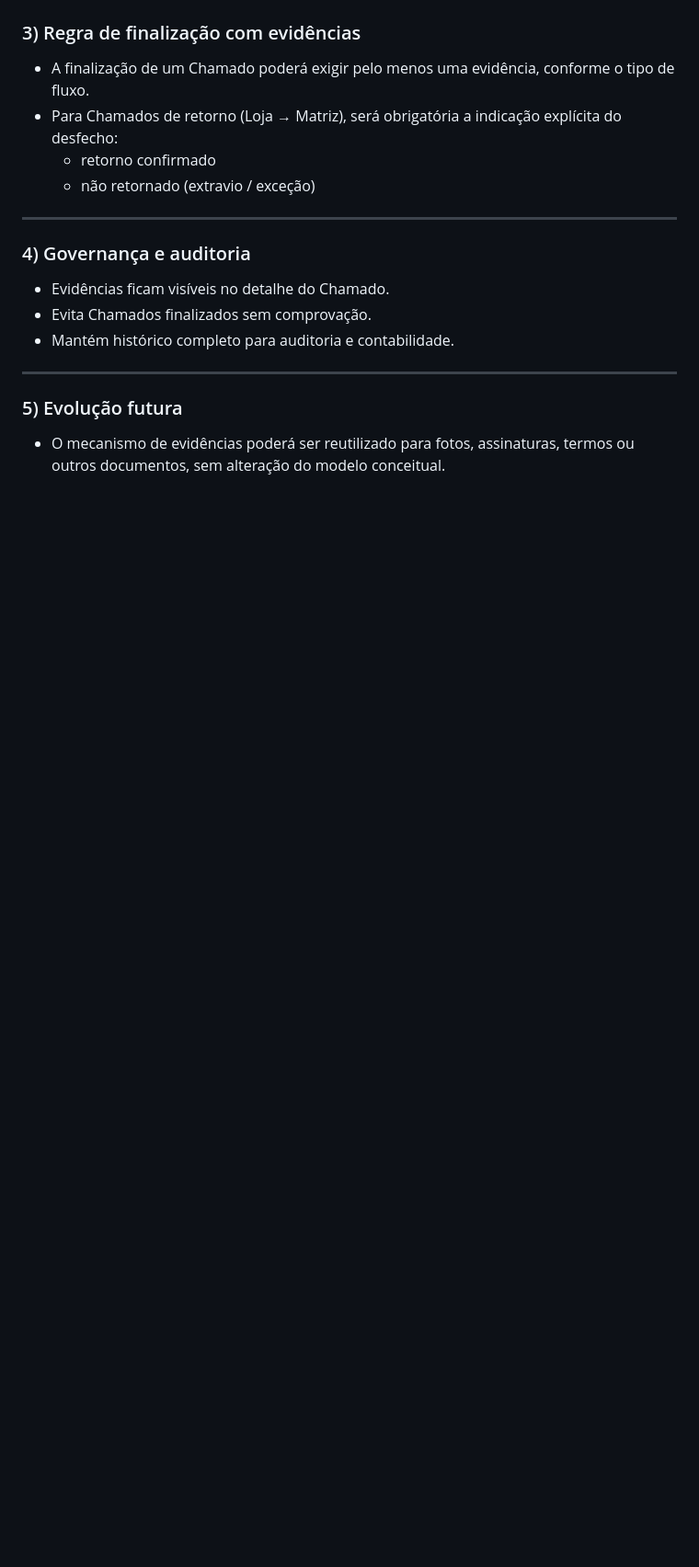
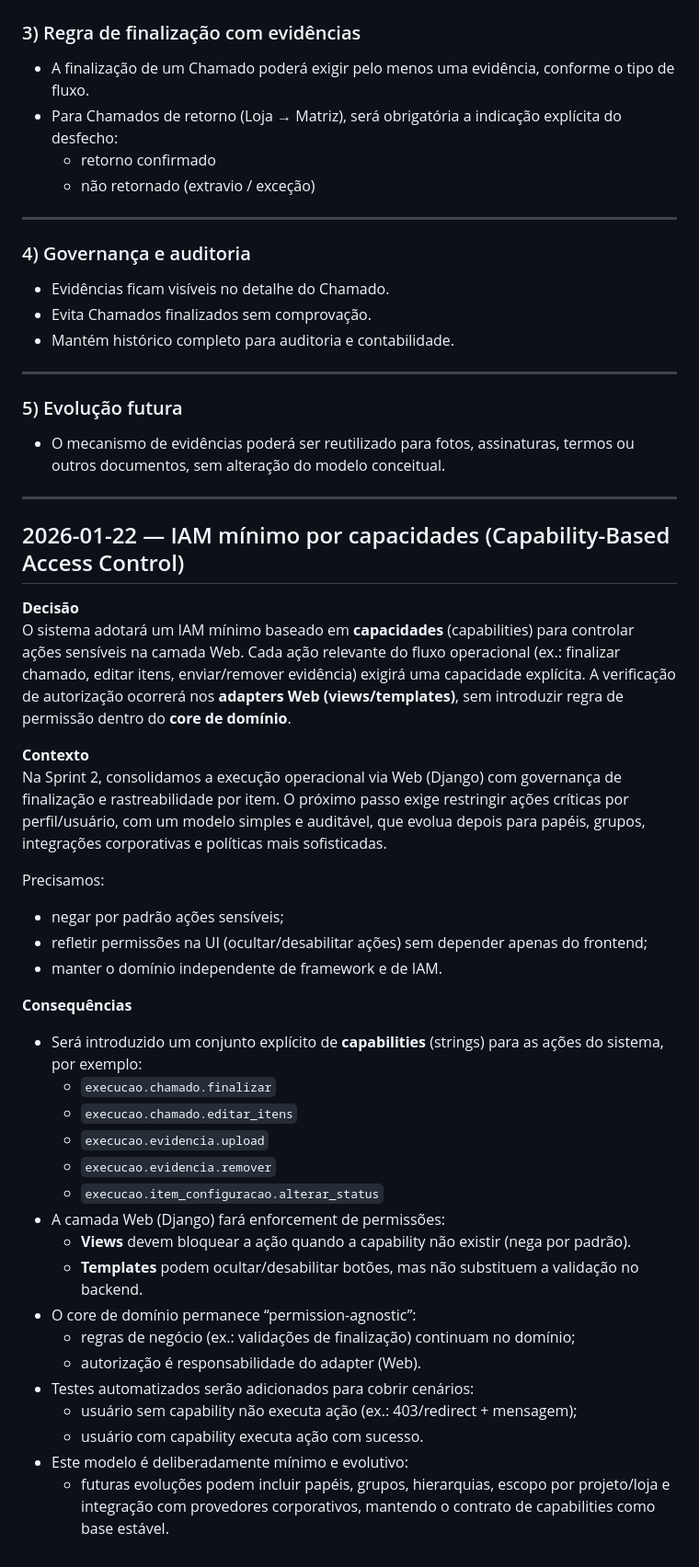
Before and after one commit to JonasFarias93/expansao360, a Markdown page: DECISIONS.md, the part around the change. Shown at 92% size. GitHub-like rendering; blank space fills up the shorter version.

Commit message:
docs(adr): add IAM minimal capabilities decision

```diff
--- a/DECISIONS.md
+++ b/DECISIONS.md
@@ -350,3 +350,42 @@ Inicialmente, o sistema suportará:
 - O mecanismo de evidências poderá ser reutilizado
   para fotos, assinaturas, termos ou outros documentos,
   sem alteração do modelo conceitual.
+
+
+---
+## 2026-01-22 — IAM mínimo por capacidades (Capability-Based Access Control)
+
+**Decisão**
+O sistema adotará um IAM mínimo baseado em **capacidades** (capabilities) para controlar ações sensíveis na camada Web.
+Cada ação relevante do fluxo operacional (ex.: finalizar chamado, editar itens, enviar/remover evidência) exigirá uma capacidade explícita.
+A verificação de autorização ocorrerá nos **adapters Web (views/templates)**, sem introduzir regra de permissão dentro do **core de domínio**.
+
+**Contexto**
+Na Sprint 2, consolidamos a execução operacional via Web (Django) com governança de finalização e rastreabilidade por item.
+O próximo passo exige restringir ações críticas por perfil/usuário, com um modelo simples e auditável, que evolua depois para papéis, grupos,
+integrações corporativas e políticas mais sofisticadas.
+
+Precisamos:
+- negar por padrão ações sensíveis;
+- refletir permissões na UI (ocultar/desabilitar ações) sem depender apenas do frontend;
+- manter o domínio independente de framework e de IAM.
+
+**Consequências**
+- Será introduzido um conjunto explícito de **capabilities** (strings) para as ações do sistema, por exemplo:
+  - `execucao.chamado.finalizar`
+  - `execucao.chamado.editar_itens`
+  - `execucao.evidencia.upload`
+  - `execucao.evidencia.remover`
+  - `execucao.item_configuracao.alterar_status`
+- A camada Web (Django) fará enforcement de permissões:
+  - **Views** devem bloquear a ação quando a capability não existir (nega por padrão).
+  - **Templates** podem ocultar/desabilitar botões, mas não substituem a validação no backend.
+- O core de domínio permanece “permission-agnostic”:
+  - regras de negócio (ex.: validações de finalização) continuam no domínio;
+  - autorização é responsabilidade do adapter (Web).
+- Testes automatizados serão adicionados para cobrir cenários:
+  - usuário sem capability não executa ação (ex.: 403/redirect + mensagem);
+  - usuário com capability executa ação com sucesso.
+- Este modelo é deliberadamente mínimo e evolutivo:
+  - futuras evoluções podem incluir papéis, grupos, hierarquias, escopo por projeto/loja e integração com provedores corporativos,
+    mantendo o contrato de capabilities como base estável.
```
